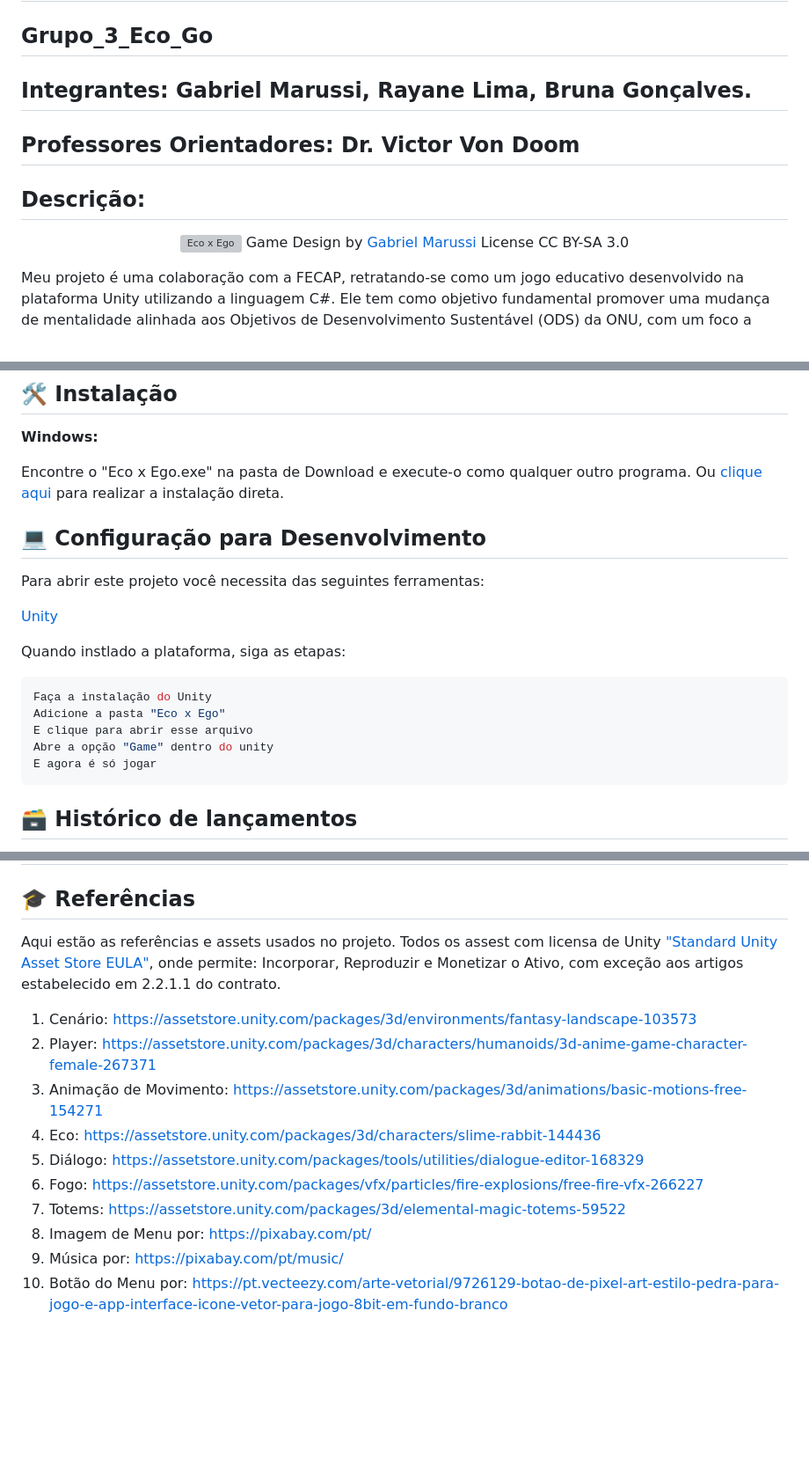
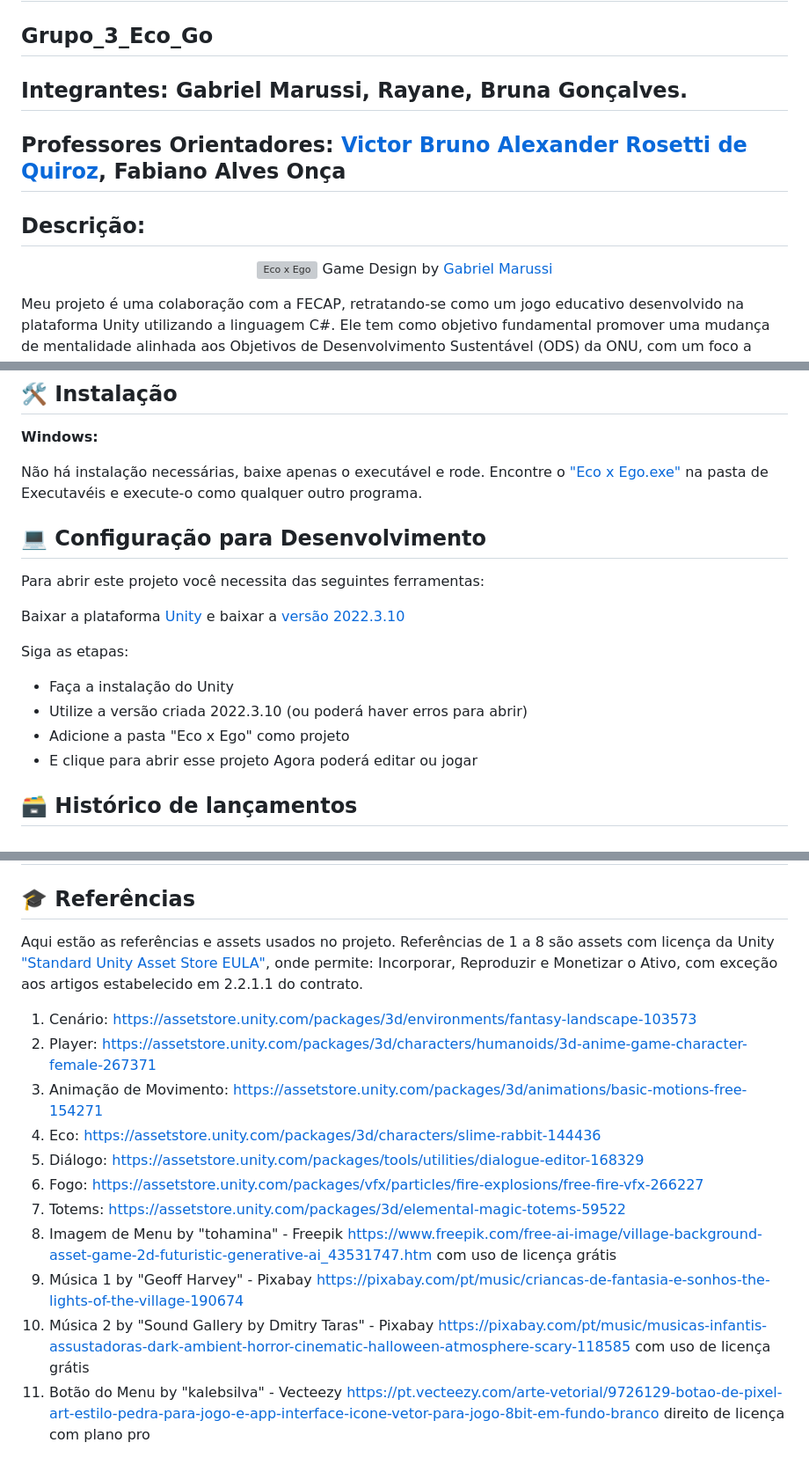
Before and after one commit to 2024-1-MCC1/Projeto3, a Markdown page: README.md, 3 parts joined by grey strips. Shown: that part at 88% size. Rendered like a GitHub page; blank space fills up the shorter version; grey boxes are pictures that could not be loaded.

````diff
--- a/README.md
+++ b/README.md
@@ -8,15 +8,15 @@
 
 ## Grupo_3_Eco_Go
 
-## Integrantes: Gabriel Marussi, Rayane Lima, Bruna Gonçalves.
+## Integrantes: Gabriel Marussi, Rayane, Bruna Gonçalves.
 
-## Professores Orientadores: Dr. Victor Von Doom
+## Professores Orientadores: <a href= "https://www.linkedin.com/in/victorbarq">Victor Bruno Alexander Rosetti de Quiroz</a>, Fabiano Alves Onça
 
 ## Descrição:
 
 <p align="center">
 <img src="https://github.com/2024-1-MCC1/Projeto3/blob/73ab3e6ca10bf70795727eabff7e3570c12648a3/Imagens/Play.png" alt="Eco x Ego" border="0">
-  Game Design by <a href= "www.linkedin.com/in/gabrielmarussi">Gabriel Marussi</a> License CC BY-SA 3.0
+  Game Design by <a href= "www.linkedin.com/in/gabrielmarussi">Gabriel Marussi</a>
 </p>
 
 Meu projeto é uma colaboração com a FECAP, retratando-se como um jogo educativo desenvolvido na plataforma Unity utilizando a linguagem C#. Ele tem como objetivo fundamental promover uma mudança de mentalidade alinhada aos Objetivos de Desenvolvimento Sustentável (ODS) da ONU, com um foco a mais nos objetivos 13, 14 e 15.
@@ -85,23 +85,22 @@ Buscamos mostrar uma experiência envolvente, inspirando os jogadores a consider
 
 <b>Windows:</b>
 
-Encontre o "Eco x Ego.exe" na pasta de Download e execute-o como qualquer outro programa.
-Ou <a href="https://github.com/2024-1-MCC1/Projeto3/raw/bf04605349baec43f6bfba62593c8ac12cb1425f/Documentos/Eco%20x%20Ego.exe">clique aqui</a> para realizar a instalação direta.
+Não há instalação necessárias, baixe apenas o executável e rode.
+Encontre o <a href="https://github.com/2024-1-MCC1/Projeto3/tree/main/Executáveis">"Eco x Ego.exe"</a> na pasta de Executavéis e execute-o como qualquer outro programa.
 
 ## 💻 Configuração para Desenvolvimento
 
 Para abrir este projeto você necessita das seguintes ferramentas:
 
-<a href="https://unity.com/pt/download">Unity</a>
+Baixar a plataforma <a href="https://unity.com/pt/download">Unity</a> e baixar a <a href="https://unity.com/releases/editor/whats-new/2022.3.10">versão 2022.3.10</a>
 
-Quando instlado a plataforma, siga as etapas:
-```sh
-Faça a instalação do Unity
-Adicione a pasta "Eco x Ego"
-E clique para abrir esse arquivo
-Abre a opção "Game" dentro do unity
-E agora é só jogar
-```
+Siga as etapas:
+
+- Faça a instalação do Unity
+- Utilize a versão criada 2022.3.10 (ou poderá haver erros para abrir)
+- Adicione a pasta "Eco x Ego" como projeto
+- E clique para abrir esse projeto
+Agora poderá editar ou jogar
 
 ## 🗃 Histórico de lançamentos
 
@@ -142,7 +141,7 @@ Aqui segue todas as atualizações realizadas, o Projeto3, segue só com a últi
 
 ## 🎓 Referências
 
-Aqui estão as referências e assets usados no projeto. Todos os assest com licensa de Unity <a href="https://unity.com/pt/legal/as-terms">"Standard Unity Asset Store EULA"</a>, onde permite: Incorporar, Reproduzir e Monetizar o Ativo, com exceção aos artigos estabelecido em 2.2.1.1 do contrato.
+Aqui estão as referências e assets usados no projeto. Referências de 1 a 8 são assets com licença da Unity <a href="https://unity.com/pt/legal/as-terms">"Standard Unity Asset Store EULA"</a>, onde permite: Incorporar, Reproduzir e Monetizar o Ativo, com exceção aos artigos estabelecido em 2.2.1.1 do contrato.
 
 1. Cenário: <https://assetstore.unity.com/packages/3d/environments/fantasy-landscape-103573>
 2. Player: <https://assetstore.unity.com/packages/3d/characters/humanoids/3d-anime-game-character-female-267371>
@@ -151,6 +150,7 @@ Aqui estão as referências e assets usados no projeto. Todos os assest com lice
 5. Diálogo: <https://assetstore.unity.com/packages/tools/utilities/dialogue-editor-168329>
 6. Fogo: <https://assetstore.unity.com/packages/vfx/particles/fire-explosions/free-fire-vfx-266227>
 7. Totems: <https://assetstore.unity.com/packages/3d/elemental-magic-totems-59522>
-8. Imagem de Menu por: <https://pixabay.com/pt/>
-9. Música por: <https://pixabay.com/pt/music/>
-10. Botão do Menu por: <https://pt.vecteezy.com/arte-vetorial/9726129-botao-de-pixel-art-estilo-pedra-para-jogo-e-app-interface-icone-vetor-para-jogo-8bit-em-fundo-branco>
+8. Imagem de Menu by "tohamina" - Freepik <https://www.freepik.com/free-ai-image/village-background-asset-game-2d-futuristic-generative-ai_43531747.htm> com uso de licença grátis
+9. Música 1 by "Geoff Harvey" - Pixabay <https://pixabay.com/pt/music/criancas-de-fantasia-e-sonhos-the-lights-of-the-village-190674>
+10. Música 2 by "Sound Gallery by Dmitry Taras" - Pixabay <https://pixabay.com/pt/music/musicas-infantis-assustadoras-dark-ambient-horror-cinematic-halloween-atmosphere-scary-118585> com uso de licença grátis
+11. Botão do Menu by "kalebsilva" - Vecteezy <https://pt.vecteezy.com/arte-vetorial/9726129-botao-de-pixel-art-estilo-pedra-para-jogo-e-app-interface-icone-vetor-para-jogo-8bit-em-fundo-branco> direito de licença com plano pro
````
